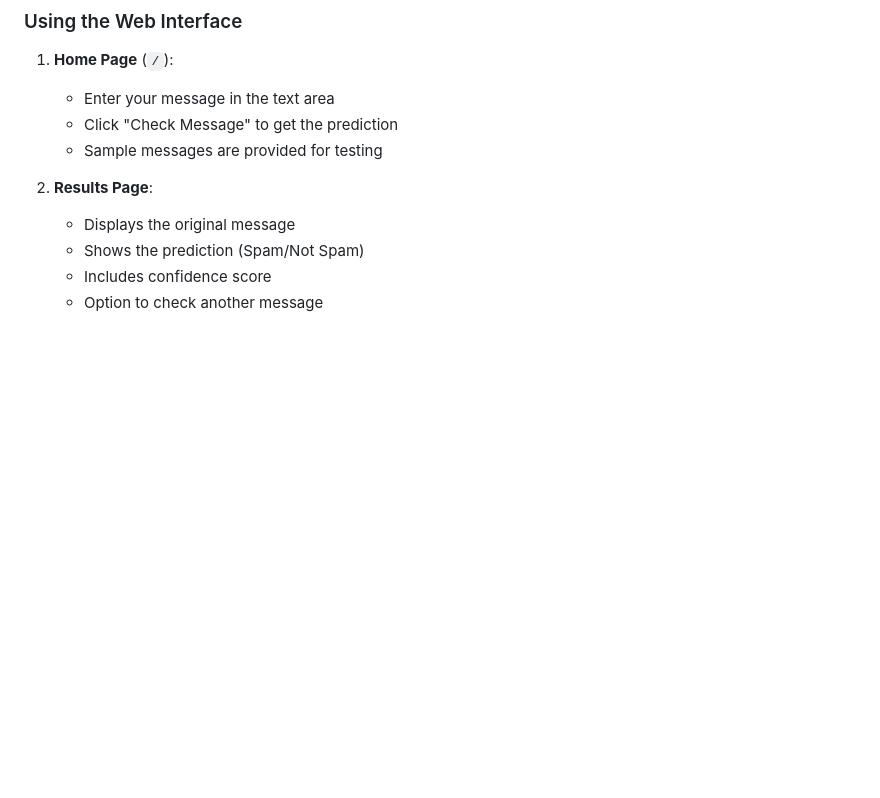
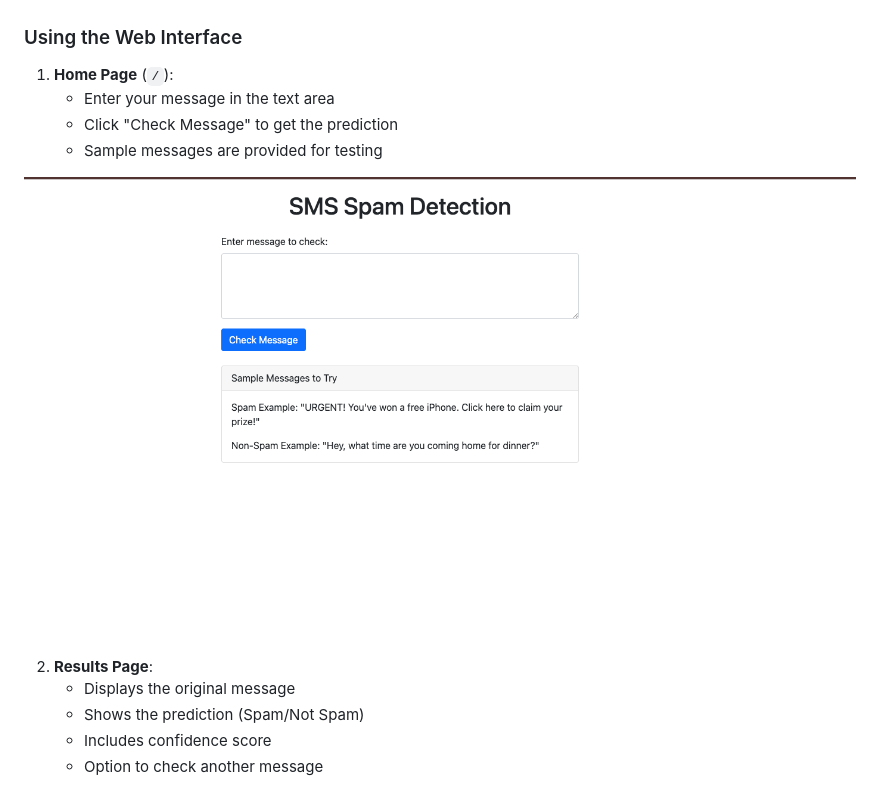
Before and after one commit to enesfarukkeskin/sms-spam-detection, a Markdown page: README.md, the part around the change. Rendered like a GitHub page; pictures changed too: templates/main_page.png (added); blank space fills up the shorter version.

Commit message:
Add screenshot of home page to README

```diff
--- a/README.md
+++ b/README.md
@@ -105,6 +105,9 @@ python app.py
    - Enter your message in the text area
    - Click "Check Message" to get the prediction
    - Sample messages are provided for testing
+
+![Home Page](templates/main_page.png)
+
 
 2. **Results Page**:
    - Displays the original message
```
Also changed, not shown: templates/result_page.png (added).
